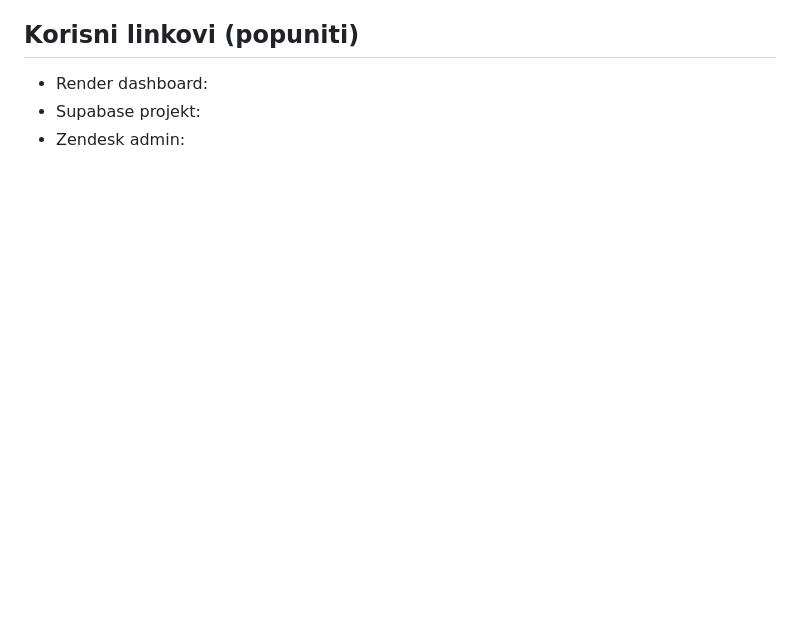
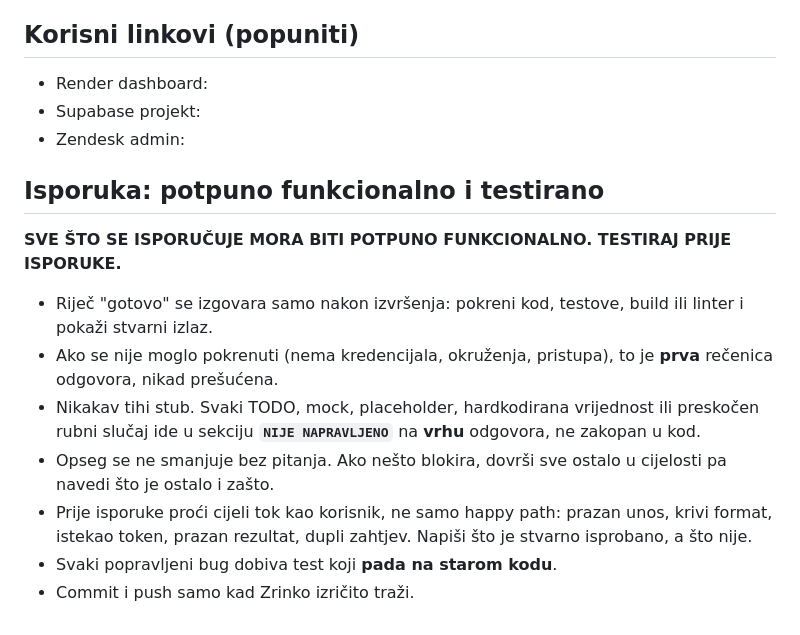
Before and after one commit to Hypevolve/libar-zendesk-bot-v2, a Markdown page: CLAUDE.md, the part around the change. Drawn GitHub-style; blank space fills up the shorter version.

Commit message:
docs: pravila isporuke u CLAUDE.md (potpuno funkcionalno i testirano) [skip render]
Co-Authored-By: Claude Opus 5.5 <noreply@anthropic.com>

```diff
--- a/CLAUDE.md
+++ b/CLAUDE.md
@@ -51,3 +51,15 @@ Treba `.env` (vidi [.env.example](.env.example)). Deploy ide na **Render** preko
 - Render dashboard: <!-- URL -->
 - Supabase projekt: <!-- URL -->
 - Zendesk admin: <!-- URL -->
+
+## Isporuka: potpuno funkcionalno i testirano
+
+**SVE ŠTO SE ISPORUČUJE MORA BITI POTPUNO FUNKCIONALNO. TESTIRAJ PRIJE ISPORUKE.**
+
+- Riječ "gotovo" se izgovara samo nakon izvršenja: pokreni kod, testove, build ili linter i pokaži stvarni izlaz.
+- Ako se nije moglo pokrenuti (nema kredencijala, okruženja, pristupa), to je **prva** rečenica odgovora, nikad prešućena.
+- Nikakav tihi stub. Svaki TODO, mock, placeholder, hardkodirana vrijednost ili preskočen rubni slučaj ide u sekciju **`NIJE NAPRAVLJENO`** na **vrhu** odgovora, ne zakopan u kod.
+- Opseg se ne smanjuje bez pitanja. Ako nešto blokira, dovrši sve ostalo u cijelosti pa navedi što je ostalo i zašto.
+- Prije isporuke proći cijeli tok kao korisnik, ne samo happy path: prazan unos, krivi format, istekao token, prazan rezultat, dupli zahtjev. Napiši što je stvarno isprobano, a što nije.
+- Svaki popravljeni bug dobiva test koji **pada na starom kodu**.
+- Commit i push samo kad Zrinko izričito traži.
```
